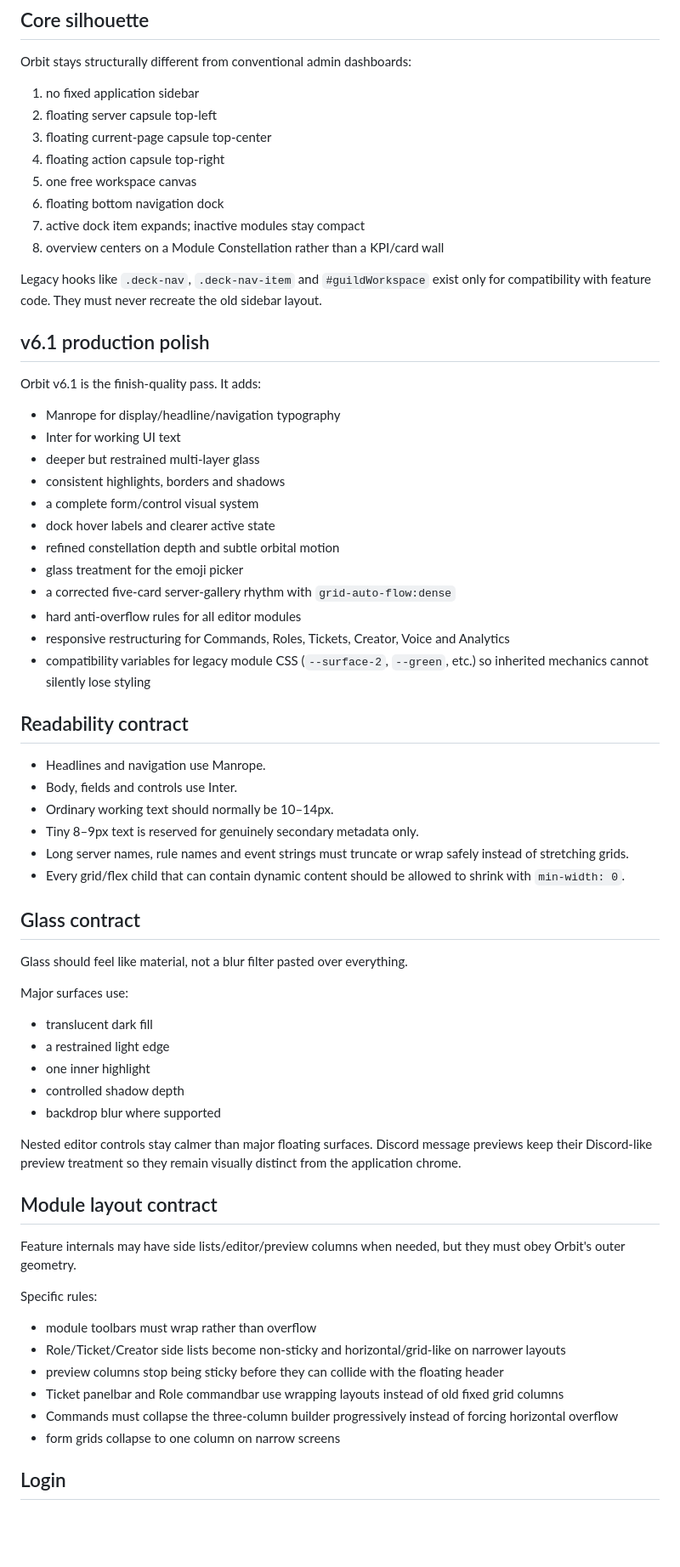
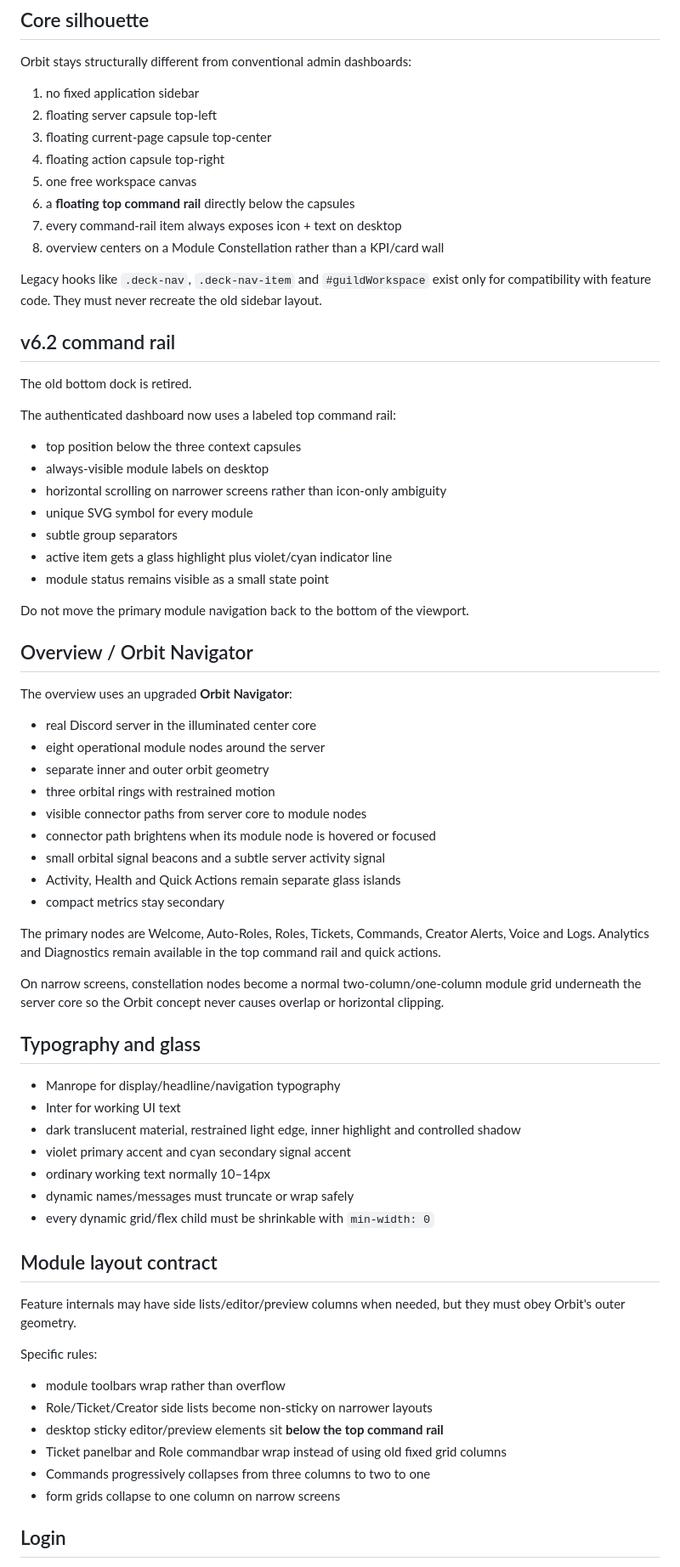
Before and after one commit to christopherstrasser-sudo/discord-bot, a Markdown page: DESIGN.md, the part around one of its changes. Shown at 85% size. Drawn GitHub-style; blank space fills up the shorter version.

Commit message:
docs: define Orbit v6.2 top command rail

```diff
--- a/DESIGN.md
+++ b/DESIGN.md
@@ -18,61 +18,66 @@ Orbit stays structurally different from conventional admin dashboards:
 3. floating current-page capsule top-center
 4. floating action capsule top-right
 5. one free workspace canvas
-6. floating bottom navigation dock
-7. active dock item expands; inactive modules stay compact
+6. a **floating top command rail** directly below the capsules
+7. every command-rail item always exposes icon + text on desktop
 8. overview centers on a Module Constellation rather than a KPI/card wall
 
 Legacy hooks like `.deck-nav`, `.deck-nav-item` and `#guildWorkspace` exist only for compatibility with feature code. They must never recreate the old sidebar layout.
 
-## v6.1 production polish
+## v6.2 command rail
 
-Orbit v6.1 is the finish-quality pass. It adds:
+The old bottom dock is retired.
+
+The authenticated dashboard now uses a labeled top command rail:
+
+- top position below the three context capsules
+- always-visible module labels on desktop
+- horizontal scrolling on narrower screens rather than icon-only ambiguity
+- unique SVG symbol for every module
+- subtle group separators
+- active item gets a glass highlight plus violet/cyan indicator line
+- module status remains visible as a small state point
+
+Do not move the primary module navigation back to the bottom of the viewport.
+
+## Overview / Orbit Navigator
+
+The overview uses an upgraded **Orbit Navigator**:
+
+- real Discord server in the illuminated center core
+- eight operational module nodes around the server
+- separate inner and outer orbit geometry
+- three orbital rings with restrained motion
+- visible connector paths from server core to module nodes
+- connector path brightens when its module node is hovered or focused
+- small orbital signal beacons and a subtle server activity signal
+- Activity, Health and Quick Actions remain separate glass islands
+- compact metrics stay secondary
+
+The primary nodes are Welcome, Auto-Roles, Roles, Tickets, Commands, Creator Alerts, Voice and Logs. Analytics and Diagnostics remain available in the top command rail and quick actions.
+
+On narrow screens, constellation nodes become a normal two-column/one-column module grid underneath the server core so the Orbit concept never causes overlap or horizontal clipping.
+
+## Typography and glass
 
 - Manrope for display/headline/navigation typography
 - Inter for working UI text
-- deeper but restrained multi-layer glass
-- consistent highlights, borders and shadows
-- a complete form/control visual system
-- dock hover labels and clearer active state
-- refined constellation depth and subtle orbital motion
-- glass treatment for the emoji picker
-- a corrected five-card server-gallery rhythm with `grid-auto-flow:dense`
-- hard anti-overflow rules for all editor modules
-- responsive restructuring for Commands, Roles, Tickets, Creator, Voice and Analytics
-- compatibility variables for legacy module CSS (`--surface-2`, `--green`, etc.) so inherited mechanics cannot silently lose styling
-
-## Readability contract
-
-- Headlines and navigation use Manrope.
-- Body, fields and controls use Inter.
-- Ordinary working text should normally be 10–14px.
-- Tiny 8–9px text is reserved for genuinely secondary metadata only.
-- Long server names, rule names and event strings must truncate or wrap safely instead of stretching grids.
-- Every grid/flex child that can contain dynamic content should be allowed to shrink with `min-width: 0`.
-
-## Glass contract
-
-Glass should feel like material, not a blur filter pasted over everything.
-
-Major surfaces use:
-- translucent dark fill
-- a restrained light edge
-- one inner highlight
-- controlled shadow depth
-- backdrop blur where supported
-
-Nested editor controls stay calmer than major floating surfaces. Discord message previews keep their Discord-like preview treatment so they remain visually distinct from the application chrome.
+- dark translucent material, restrained light edge, inner highlight and controlled shadow
+- violet primary accent and cyan secondary signal accent
+- ordinary working text normally 10–14px
+- dynamic names/messages must truncate or wrap safely
+- every dynamic grid/flex child must be shrinkable with `min-width: 0`
 
 ## Module layout contract
 
 Feature internals may have side lists/editor/preview columns when needed, but they must obey Orbit's outer geometry.
 
 Specific rules:
-- module toolbars must wrap rather than overflow
-- Role/Ticket/Creator side lists become non-sticky and horizontal/grid-like on narrower layouts
-- preview columns stop being sticky before they can collide with the floating header
-- Ticket panelbar and Role commandbar use wrapping layouts instead of old fixed grid columns
-- Commands must collapse the three-column builder progressively instead of forcing horizontal overflow
+- module toolbars wrap rather than overflow
+- Role/Ticket/Creator side lists become non-sticky on narrower layouts
+- desktop sticky editor/preview elements sit **below the top command rail**
+- Ticket panelbar and Role commandbar wrap instead of using old fixed grid columns
+- Commands progressively collapses from three columns to two to one
 - form grids collapse to one column on narrow screens
 
 ## Login
```
Also changed, not shown: other parts of DESIGN.md (+4 -12 lines).
